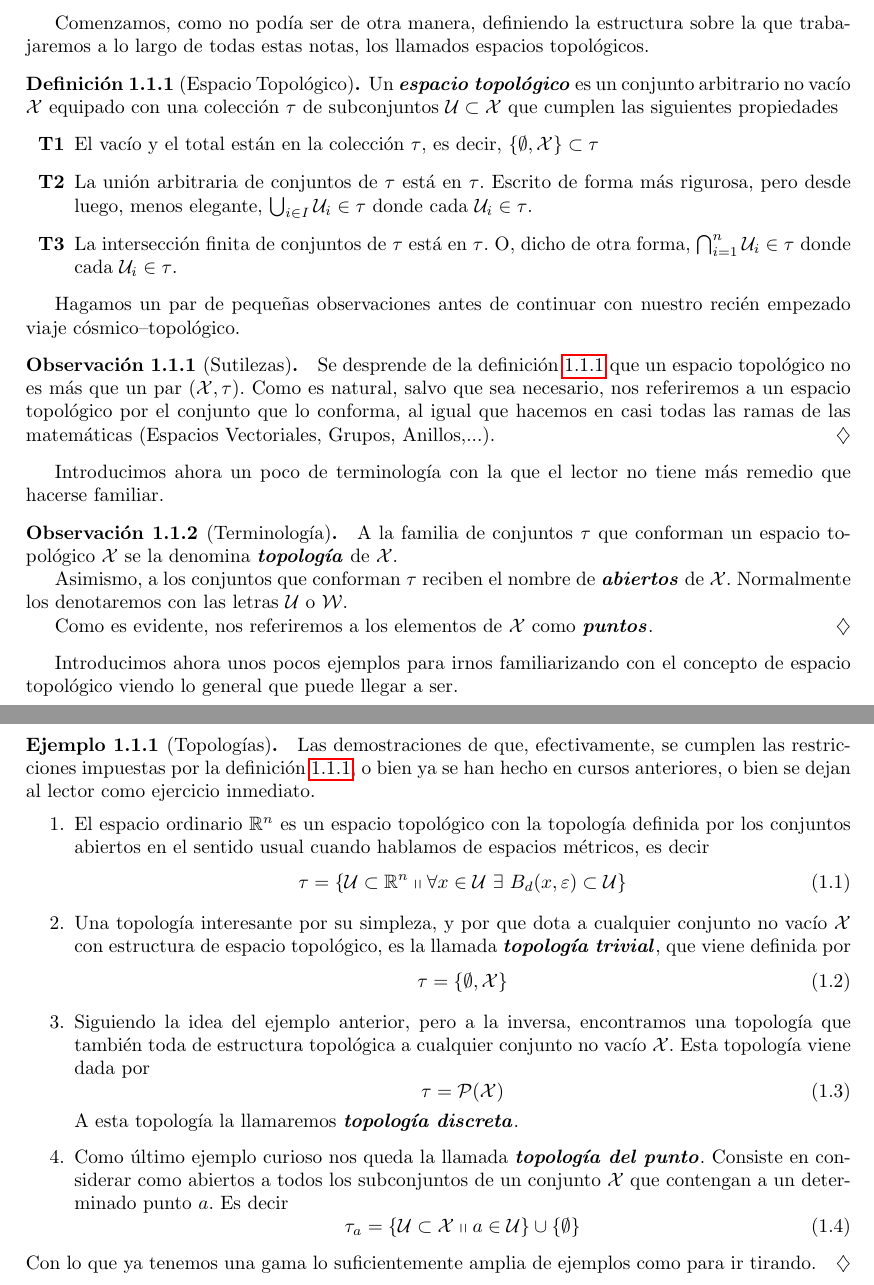
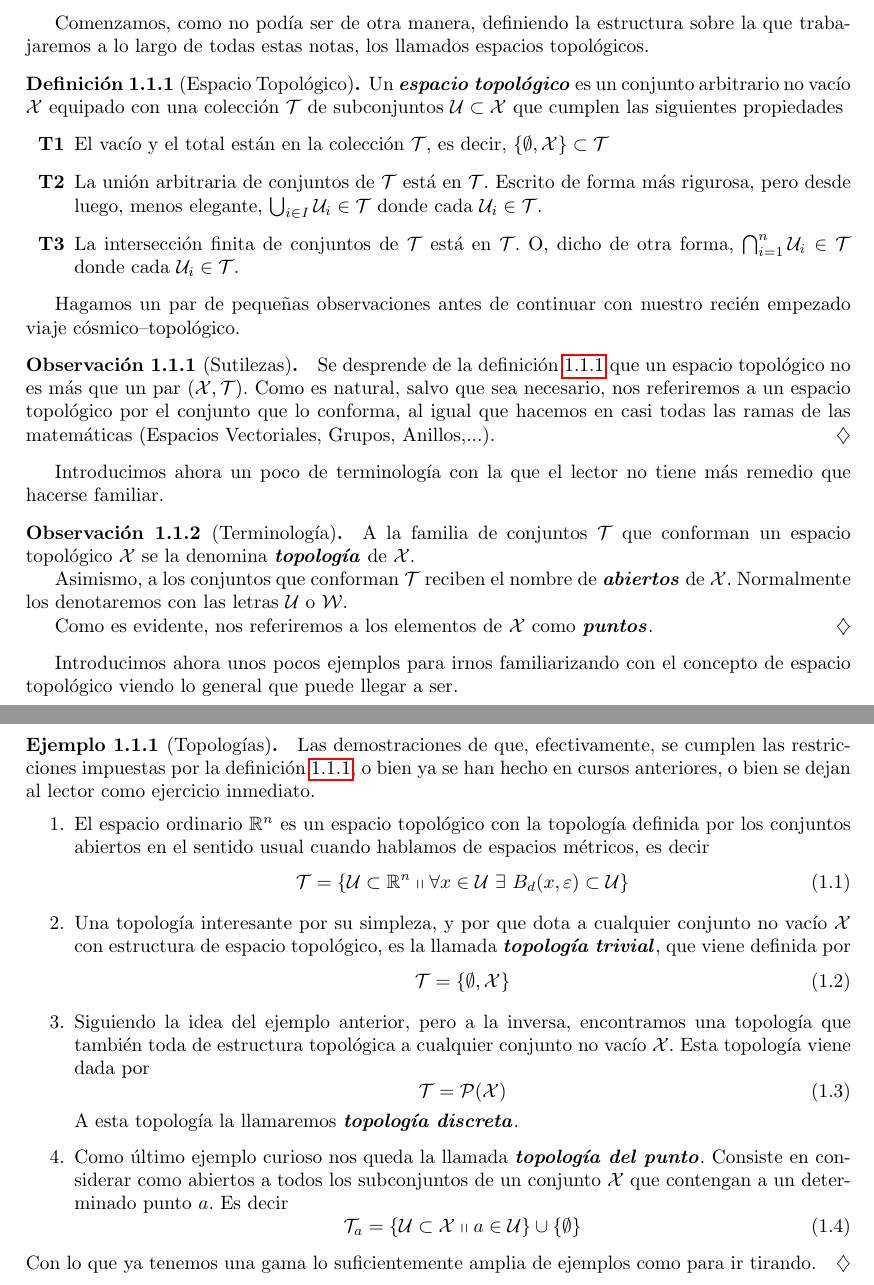
Before and after one commit to alvarogatenorio/Topologia, a LaTeX book (main.tex, which reads style.sty, tex/EspaciosTopologicos.tex): two parts of pages 4 and 5 of 9, joined at a grey line, cut so that both start at the same text. Compiled offline with pdfLaTeX.

Commit message:
Comando \T para topologías. Sustituidos los tau

```diff
--- a/style.sty
+++ b/style.sty
@@ -132,6 +133,7 @@
 
 %Cosas Específicas (Topología) (En previsión de que haya)
 %Comandos en pruebas.
+\newcommand{\T}{\mathcal{T}}
 \newcommand{\X}{\mc{X}}
 \newcommand{\U}{\mc{U}}
 \newcommand{\V}{\mc{V}}
--- a/tex/EspaciosTopologicos.tex
+++ b/tex/EspaciosTopologicos.tex
@@ -26,28 +26,28 @@ Comenzamos, como no podía ser de otra manera, definiendo la estructura sobre la
 	%Cada vez que comencemos un entorno potencialmente referenciable deberá ser etiquetado siguiendo un convenio similar a este.
 	\label{etop_def_espacioTopologico}
 	%Cada vez que introduzcamos un concepto nuevo es recomendable ponerlo en negrita y cursiva, se puede hacer usando estos comandos, probablemente haya que crear uno más corto porque la verdad que es un poco coñazo.
-	Un \tbi{espacio topológico} es un conjunto arbitrario no vacío $\mc{X}$ equipado con una colección $\tau$ de subconjuntos $\mc{U}\subset\mc{X}$ que cumplen las siguientes propiedades
+	Un \tbi{espacio topológico} es un conjunto arbitrario no vacío $\mc{X}$ equipado con una colección $\T$ de subconjuntos $\mc{U}\subset\mc{X}$ que cumplen las siguientes propiedades
 	%Cuando se está en un entorno es recomendable poner algo de texto antes de un enmerate para que quede mejor.
 	\begin{enumerate}
 		%Cuando se definen axiomas importantes en el enumerate se sustituyen los números por cosas que llaman la atención (se suele hacer muy pocas veces).
-		\item[\tb{T1}] El vacío y el total están en la colección $\tau$, es decir, $\{\emptyset, \X\} \subset \tau$
-		\item[\tb{T2}] La unión arbitraria de conjuntos de $\tau$ está en $\tau$. Escrito de forma más rigurosa, pero desde luego, menos elegante,
-		$\bigcup_{i\in I}\U_i\in\tau$ donde cada $\U_i\in\tau$.
-		\item[\tb{T3}] La intersección finita de conjuntos de $\tau$ está en $\tau$. O, dicho de otra forma, $\bigcap_{i=1}^{n}\U_i\in\tau$ donde cada $\U_i\in\tau$.
+		\item[\tb{T1}] El vacío y el total están en la colección $\T$, es decir, $\{\emptyset, \X\} \subset \T$
+		\item[\tb{T2}] La unión arbitraria de conjuntos de $\T$ está en $\T$. Escrito de forma más rigurosa, pero desde luego, menos elegante,
+		$\bigcup_{i\in I}\U_i\in\T$ donde cada $\U_i\in\T$.
+		\item[\tb{T3}] La intersección finita de conjuntos de $\T$ está en $\T$. O, dicho de otra forma, $\bigcap_{i=1}^{n}\U_i\in\T$ donde cada $\U_i\in\T$.
 	\end{enumerate}
 \end{defi}
 %Siempre viene bien algún chascarrillo para liberar tensiones.
 Hagamos un par de pequeñas observaciones antes de continuar con nuestro recién empezado viaje cósmico--topológico.
 \begin{obs}[Sutilezas]
 	\label{etop_obs_sutilezas}
-	Se desprende de la definición \ref{etop_def_espacioTopologico} que un espacio topológico no es más que un par $(\X, \tau)$. Como es natural, salvo que sea necesario, nos referiremos a un espacio topológico por el conjunto que lo conforma, al igual que hacemos en casi todas las ramas de las matemáticas (Espacios Vectoriales, Grupos, Anillos,...).
+	Se desprende de la definición \ref{etop_def_espacioTopologico} que un espacio topológico no es más que un par $(\X, \T)$. Como es natural, salvo que sea necesario, nos referiremos a un espacio topológico por el conjunto que lo conforma, al igual que hacemos en casi todas las ramas de las matemáticas (Espacios Vectoriales, Grupos, Anillos,...).
 \end{obs}
 Introducimos ahora un poco de terminología con la que el lector no tiene más remedio que hacerse familiar.
 \begin{obs}[Terminología]
 	\label{etop_obs_terminologia}
-	A la familia de conjuntos $\tau$ que conforman un espacio topológico $\X$ se la denomina \tbi{topología} de $\X$.
+	A la familia de conjuntos $\T$ que conforman un espacio topológico $\X$ se la denomina \tbi{topología} de $\X$.
 
-	Asimismo, a los conjuntos que conforman $\tau$ reciben el nombre de \tbi{abiertos} de $\X$. Normalmente los denotaremos con las letras $\U$ o $\W$.
+	Asimismo, a los conjuntos que conforman $\T$ reciben el nombre de \tbi{abiertos} de $\X$. Normalmente los denotaremos con las letras $\U$ o $\W$.
 
 	Como es evidente, nos referiremos a los elementos de $\X$ como \tbi{puntos}.
 \end{obs}
@@ -60,22 +60,22 @@ Introducimos ahora unos pocos ejemplos para irnos familiarizando con el concepto
 		%Se pone una estrellita para que no introduzca número, si no ponemos la estrellita debemos etiquetar la ecuación.
 		\begin{equation}
 			\label{etop_eq_topologiaRn}
-			\tau = \{\U\subset\R^n\tq \forall x\in\U\ \exists\  B_{d}(x,\varepsilon)\subset\U\}
+			\T = \{\U\subset\R^n\tq \forall x\in\U\ \exists\  B_{d}(x,\varepsilon)\subset\U\}
 		\end{equation}
 		\item Una topología interesante por su simpleza, y por que dota a cualquier conjunto no vacío $\X$ con estructura de espacio topológico, es la llamada \tbi{topología trivial}, que viene definida por \begin{equation}
 		\label{etop_eq_topologiaTrivial}
-			\tau=\{\emptyset, \X\}
+			\T=\{\emptyset, \X\}
 		\end{equation}
 		\item Siguiendo la idea del ejemplo anterior, pero a la inversa, encontramos una topología que también toda de estructura topológica a cualquier conjunto no vacío $\X$. Esta topología viene dada por
 		\begin{equation}
 		\label{etop_eq_topologiaDiscreta}
-			\tau = \partes(\X)
+			\T = \partes(\X)
 		\end{equation}
 		A esta topología la llamaremos \tbi{topología discreta}.
 		\item Como último ejemplo curioso nos queda la llamada \tbi{topología del punto}. Consiste en considerar como abiertos a todos los subconjuntos de un conjunto $\X$ que contengan a un determinado punto $a$. Es decir
 		\begin{equation}
 		\label{etop_eq_topologiaPunto}
-			\tau_a = \{\U \subset \X\tq a\in\U\}\cup\{\emptyset\}
+			\T_a = \{\U \subset \X\tq a\in\U\}\cup\{\emptyset\}
 		\end{equation}
 
 		%Comento este ejemplo porque no se entiende un zipote lo que explicó este señor.
```
Also changed, not shown: main.pdf, style.sty (1 more changed lines).
